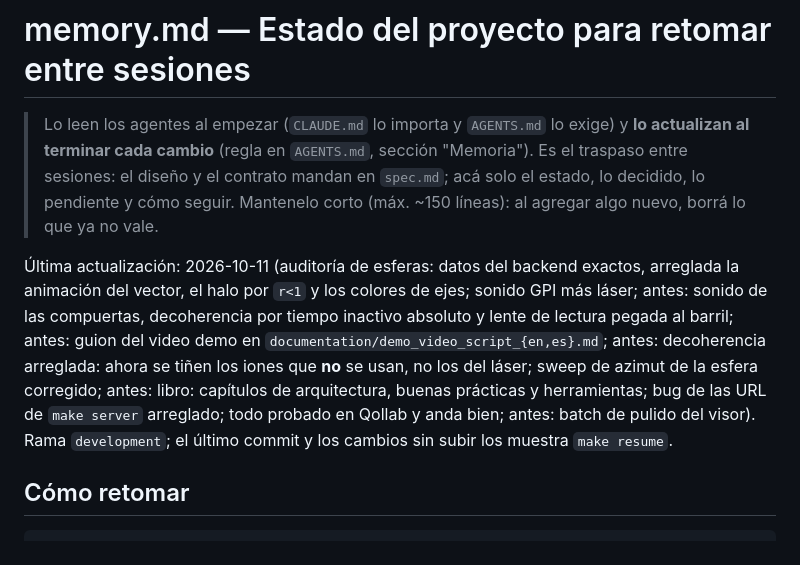
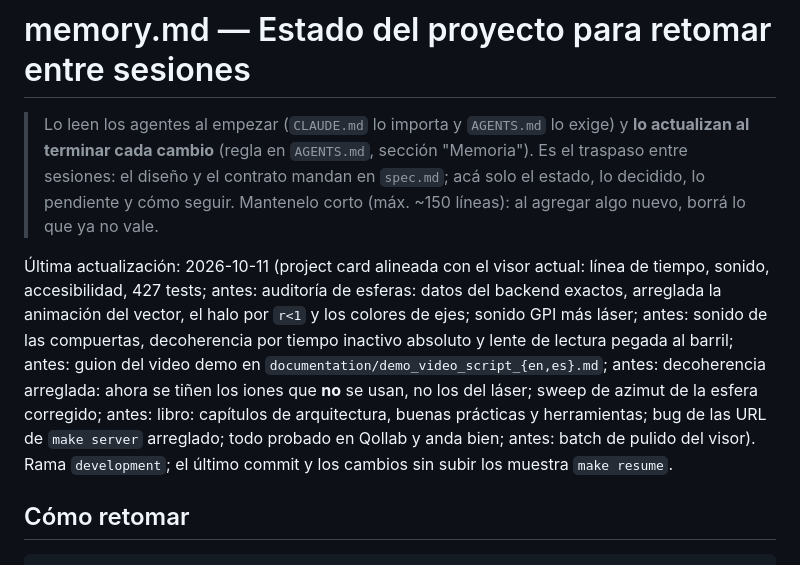
Before and after one commit to iroumec/qviz, a Markdown page: memory.md, the part around one of its changes. GitHub-like rendering.

```diff
--- a/memory.md
+++ b/memory.md
@@ -2,7 +2,7 @@
 
 > Lo leen los agentes al empezar (`CLAUDE.md` lo importa y `AGENTS.md` lo exige) y **lo actualizan al terminar cada cambio** (regla en `AGENTS.md`, sección "Memoria"). Es el traspaso entre sesiones: el diseño y el contrato mandan en `spec.md`; acá solo el estado, lo decidido, lo pendiente y cómo seguir. Mantenelo corto (máx. ~150 líneas): al agregar algo nuevo, borrá lo que ya no vale.
 
-Última actualización: 2026-10-11 (auditoría de esferas: datos del backend exactos, arreglada la animación del vector, el halo por `r<1` y los colores de ejes; sonido GPI más láser; antes: sonido de las compuertas, decoherencia por tiempo inactivo absoluto y lente de lectura pegada al barril; antes: guion del video demo en `documentation/demo_video_script_{en,es}.md`; antes: decoherencia arreglada: ahora se tiñen los iones que **no** se usan, no los del láser; sweep de azimut de la esfera corregido; antes: libro: capítulos de arquitectura, buenas prácticas y herramientas; bug de las URL de `make server` arreglado; todo probado en Qollab y anda bien; antes: batch de pulido del visor). Rama `development`; el último commit y los cambios sin subir los muestra `make resume`.
+Última actualización: 2026-10-11 (project card alineada con el visor actual: línea de tiempo, sonido, accesibilidad, 427 tests; antes: auditoría de esferas: datos del backend exactos, arreglada la animación del vector, el halo por `r<1` y los colores de ejes; sonido GPI más láser; antes: sonido de las compuertas, decoherencia por tiempo inactivo absoluto y lente de lectura pegada al barril; antes: guion del video demo en `documentation/demo_video_script_{en,es}.md`; antes: decoherencia arreglada: ahora se tiñen los iones que **no** se usan, no los del láser; sweep de azimut de la esfera corregido; antes: libro: capítulos de arquitectura, buenas prácticas y herramientas; bug de las URL de `make server` arreglado; todo probado en Qollab y anda bien; antes: batch de pulido del visor). Rama `development`; el último commit y los cambios sin subir los muestra `make resume`.
 
 ## Cómo retomar
 
```
Also changed, not shown: other parts of memory.md (+1 -0 lines), README.md (+33 -33 lines), documentation/project_card.md (+24 -9 lines).
